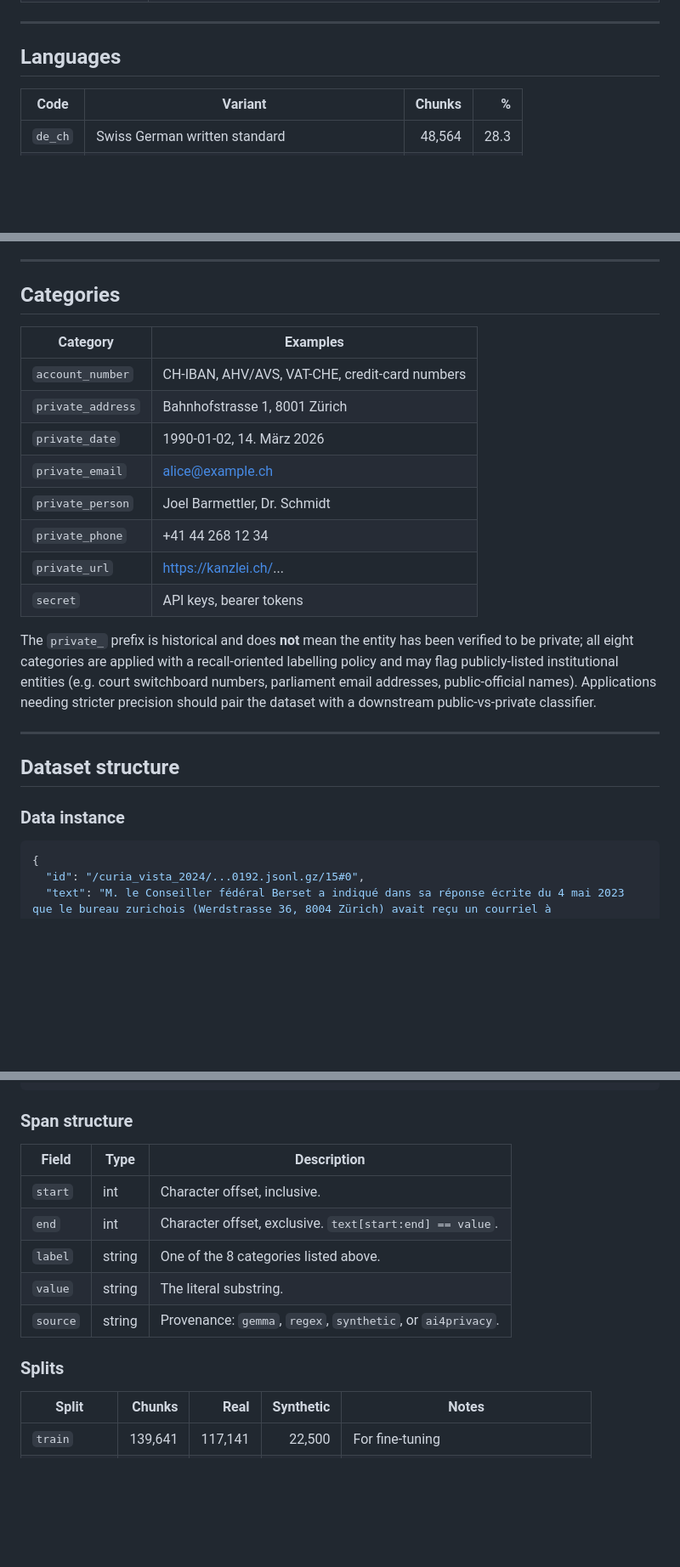
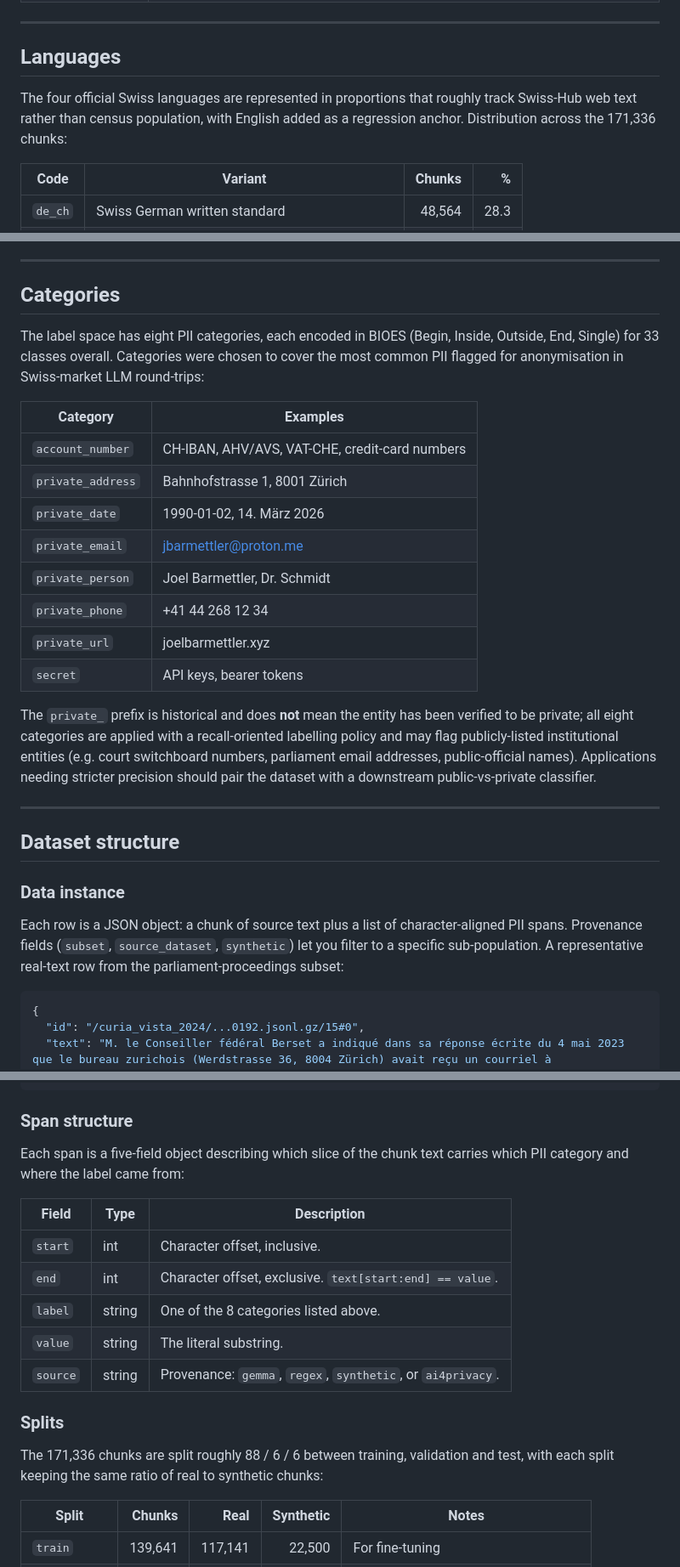
Before and after one commit to joelbarmettlerUZH/gheim, a Markdown page: DATASET_CARD.md, 3 parts joined by grey strips. Shown at 85% size. Drawn GitHub-style; blank space fills up the shorter version.

````diff
--- a/DATASET_CARD.md
+++ b/DATASET_CARD.md
@@ -131,6 +135,11 @@ the pretrained classifier-head weights.
 
 ## Languages
 
+The four official Swiss languages are represented in proportions that
+roughly track Swiss-Hub web text rather than census population, with
+English added as a regression anchor. Distribution across the
+171,336 chunks:
+
 | Code | Variant | Chunks | % |
 |---|---|---:|---:|
 | `de_ch` | Swiss German written standard | 48,564 | 28.3 |
@@ -147,15 +156,20 @@ and journalistic contexts.
 
 ## Categories
 
+The label space has eight PII categories, each encoded in BIOES (Begin,
+Inside, Outside, End, Single) for 33 classes overall. Categories were
+chosen to cover the most common PII flagged for anonymisation in
+Swiss-market LLM round-trips:
+
 | Category | Examples |
 |---|---|
 | `account_number` | CH-IBAN, AHV/AVS, VAT-CHE, credit-card numbers |
 | `private_address` | Bahnhofstrasse 1, 8001 Zürich |
 | `private_date` | 1990-01-02, 14. März 2026 |
-| `private_email` | alice@example.ch |
+| `private_email` | jbarmettler@proton.me |
 | `private_person` | Joel Barmettler, Dr. Schmidt |
 | `private_phone` | +41 44 268 12 34 |
-| `private_url` | https://kanzlei.ch/... |
+| `private_url` | joelbarmettler.xyz |
 | `secret` | API keys, bearer tokens |
 
 The `private_` prefix is historical and does **not** mean the entity has
@@ -171,6 +185,12 @@ classifier.
 ## Dataset structure
 
 ### Data instance
+
+Each row is a JSON object: a chunk of source text plus a list of
+character-aligned PII spans. Provenance fields (`subset`,
+`source_dataset`, `synthetic`) let you filter to a specific
+sub-population. A representative real-text row from the
+parliament-proceedings subset:
 
 ```jsonc
 {
@@ -191,6 +211,9 @@ classifier.
 
 ### Span structure
 
+Each span is a five-field object describing which slice of the chunk
+text carries which PII category and where the label came from:
+
 | Field | Type | Description |
 |---|---|---|
 | `start` | int | Character offset, inclusive. |
@@ -200,6 +223,10 @@ classifier.
 | `source` | string | Provenance: `gemma`, `regex`, `synthetic`, or `ai4privacy`. |
 
 ### Splits
+
+The 171,336 chunks are split roughly 88 / 6 / 6 between training,
+validation and test, with each split keeping the same ratio of real
+to synthetic chunks:
 
 | Split | Chunks | Real | Synthetic | Notes |
 |---|---:|---:|---:|---|
````
Also changed, not shown: other parts of DATASET_CARD.md (+4 -0 lines), MODEL_CARD.md (+16 -11 lines).
